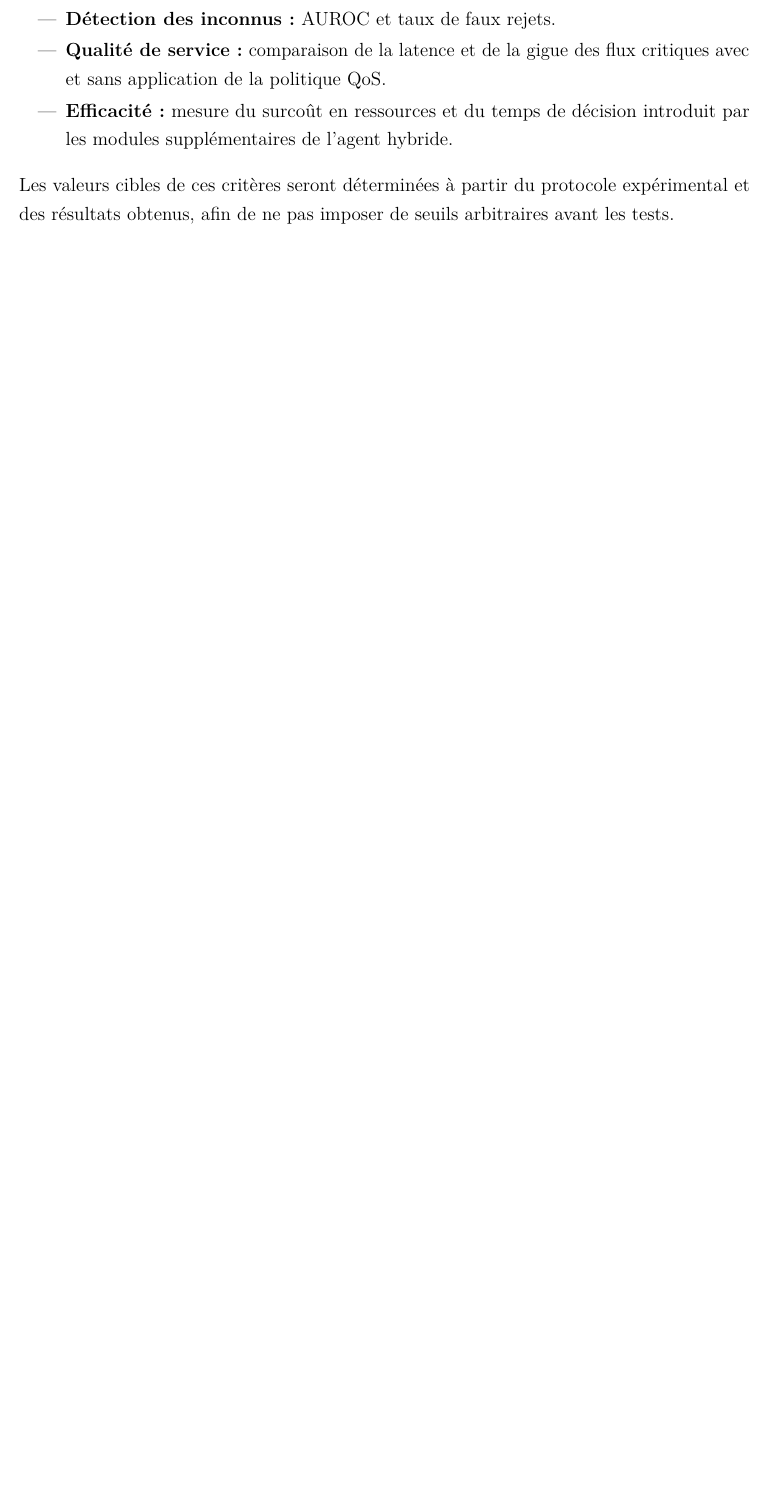
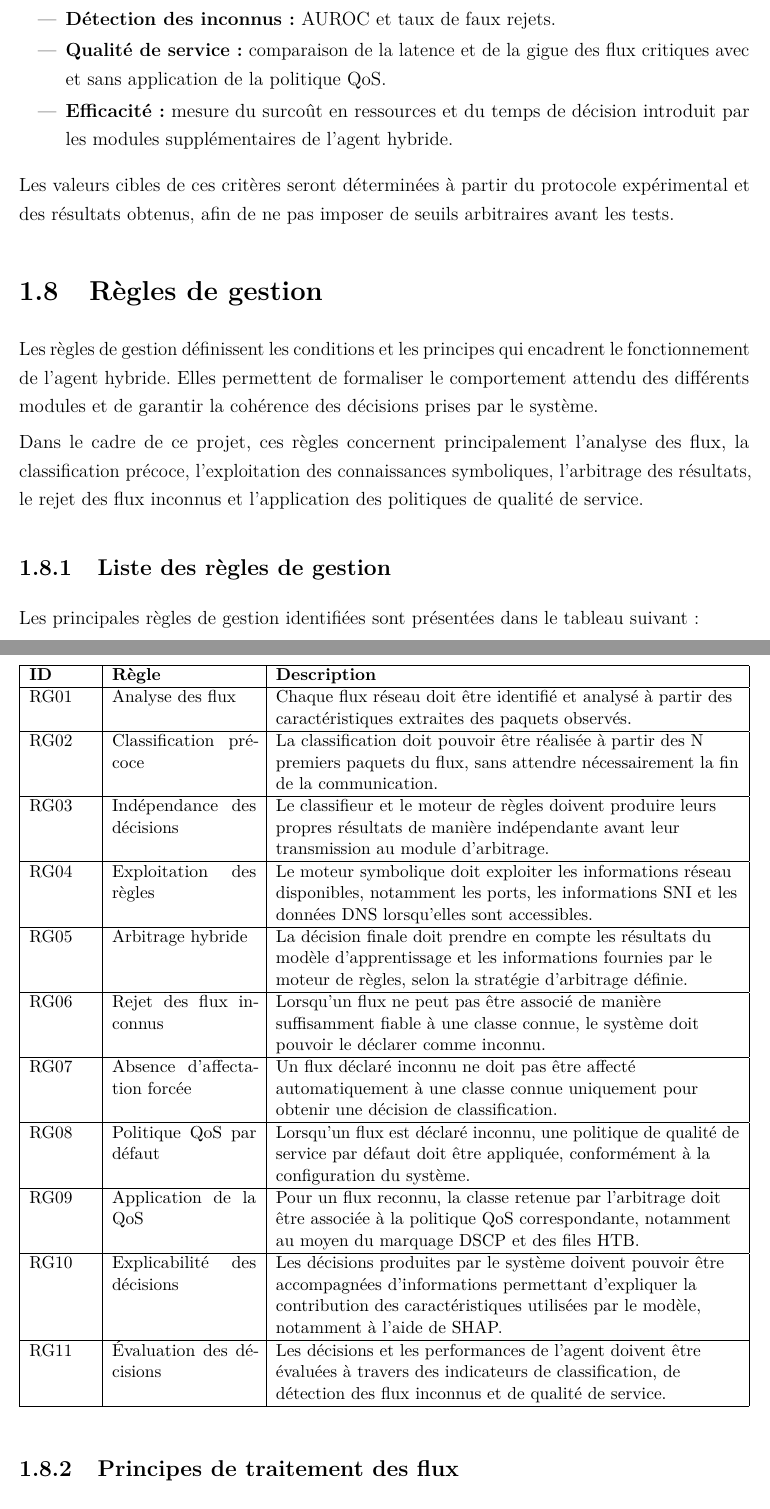
Before and after one commit to Lamouchi-Saif/conception_Agent-hybride-de-classification-de-trafic-chiffr-, a LaTeX document (main.tex, which reads analyse.tex): part of page 18 of 46 before the commit and two parts of pages 18 and 19 of 48 after it, the two joined at a grey line, cut so that both start at the same text, the shorter picture padded with empty space. Compiled offline with pdfLaTeX.

Commit message:
docs: regles de gestion

```diff
--- a/analyse.tex
+++ b/analyse.tex
@@ -662,3 +662,105 @@ indicateurs seront utilisés durant les expérimentations :
 Les valeurs cibles de ces critères seront déterminées
 à partir du protocole expérimental et des résultats obtenus,
 afin de ne pas imposer de seuils arbitraires avant les tests.
+
+
+\section{Règles de gestion}
+
+Les règles de gestion définissent les conditions et les principes
+qui encadrent le fonctionnement de l'agent hybride. Elles
+permettent de formaliser le comportement attendu des différents
+modules et de garantir la cohérence des décisions prises
+par le système.
+
+Dans le cadre de ce projet, ces règles concernent principalement
+l'analyse des flux, la classification précoce, l'exploitation
+des connaissances symboliques, l'arbitrage des résultats,
+le rejet des flux inconnus et l'application des politiques
+de qualité de service.
+
+\subsection{Liste des règles de gestion}
+
+Les principales règles de gestion identifiées sont présentées
+dans le tableau suivant :
+
+\begin{table}[H]
+\centering
+\caption{Règles de gestion de l'agent hybride}
+\label{tab:regles-gestion}
+\small
+\begin{tabularx}{\textwidth}{|p{1.4cm}|p{3.2cm}|Y|}
+\hline
+\textbf{ID} & \textbf{Règle} & \textbf{Description} \\
+\hline
+
+RG01 & Analyse des flux &
+Chaque flux réseau doit être identifié et analysé à partir
+des caractéristiques extraites des paquets observés. \\
+\hline
+
+RG02 & Classification précoce &
+La classification doit pouvoir être réalisée à partir des
+N premiers paquets du flux, sans attendre nécessairement
+la fin de la communication. \\
+\hline
+
+RG03 & Indépendance des décisions &
+Le classifieur et le moteur de règles doivent produire
+leurs propres résultats de manière indépendante avant
+leur transmission au module d'arbitrage. \\
+\hline
+
+RG04 & Exploitation des règles &
+Le moteur symbolique doit exploiter les informations réseau
+disponibles, notamment les ports, les informations SNI
+et les données DNS lorsqu'elles sont accessibles. \\
+\hline
+
+RG05 & Arbitrage hybride &
+La décision finale doit prendre en compte les résultats
+du modèle d'apprentissage et les informations fournies
+par le moteur de règles, selon la stratégie d'arbitrage
+définie. \\
+\hline
+
+RG06 & Rejet des flux inconnus &
+Lorsqu'un flux ne peut pas être associé de manière
+suffisamment fiable à une classe connue, le système doit
+pouvoir le déclarer comme inconnu. \\
+\hline
+
+RG07 & Absence d'affectation forcée &
+Un flux déclaré inconnu ne doit pas être affecté
+automatiquement à une classe connue uniquement pour
+obtenir une décision de classification. \\
+\hline
+
+RG08 & Politique QoS par défaut &
+Lorsqu'un flux est déclaré inconnu, une politique de
+qualité de service par défaut doit être appliquée,
+conformément à la configuration du système. \\
+\hline
+
+RG09 & Application de la QoS &
+Pour un flux reconnu, la classe retenue par l'arbitrage
+doit être associée à la politique QoS correspondante,
+notamment au moyen du marquage DSCP et des files HTB. \\
+\hline
+
+RG10 & Explicabilité des décisions &
+Les décisions produites par le système doivent pouvoir
+être accompagnées d'informations permettant d'expliquer
+la contribution des caractéristiques utilisées par le
+modèle, notamment à l'aide de SHAP. \\
+\hline
+
+RG11 & Évaluation des décisions &
+Les décisions et les performances de l'agent doivent
+être évaluées à travers des indicateurs de classification,
+de détection des flux inconnus et de qualité de service. \\
+\hline
+
+\end{tabularx}
+\end{table}
+
+\subsection{Principes de traitement des flux}
```
Also changed, not shown: main.pdf, analyse.tex (31 more changed lines).
